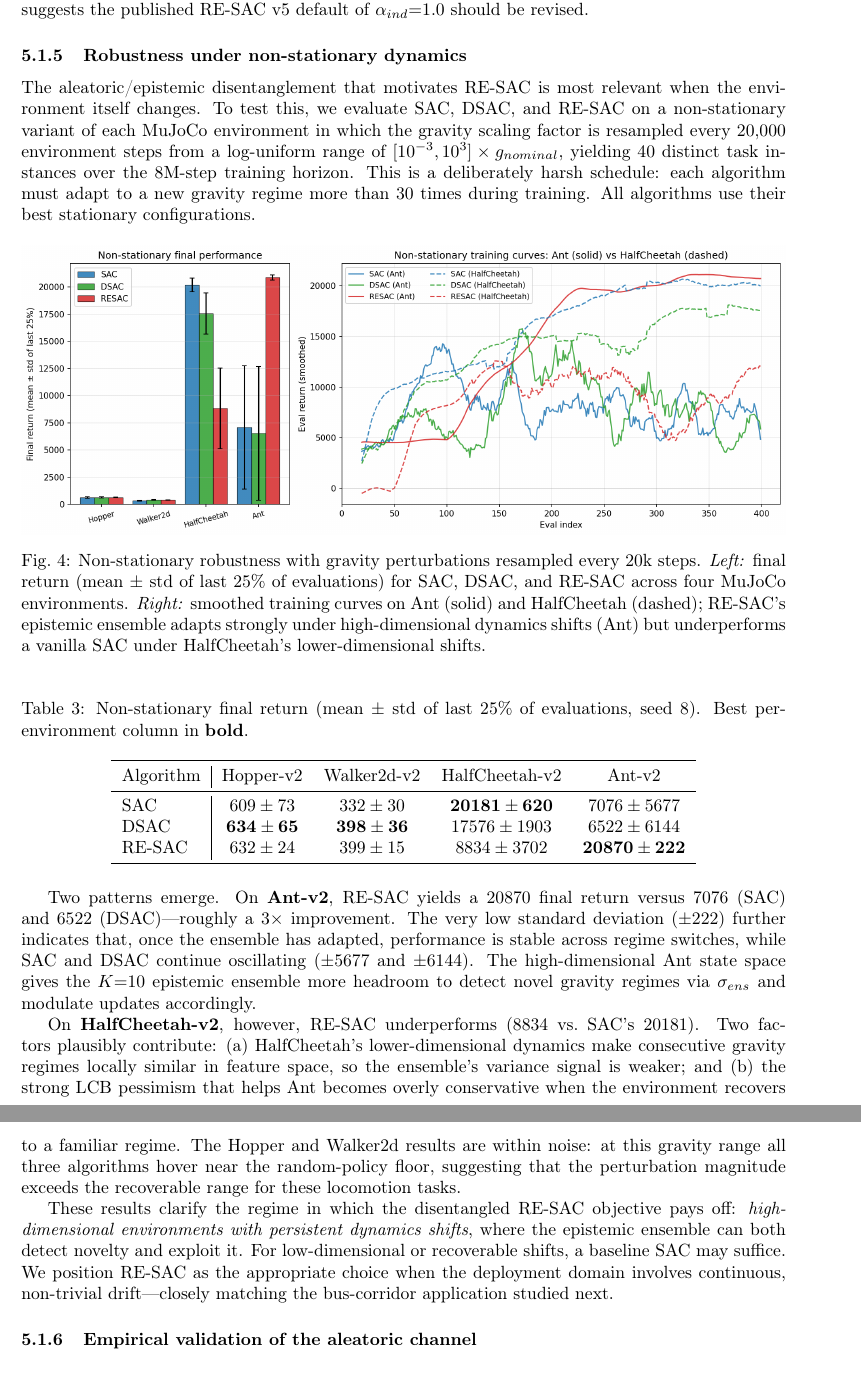
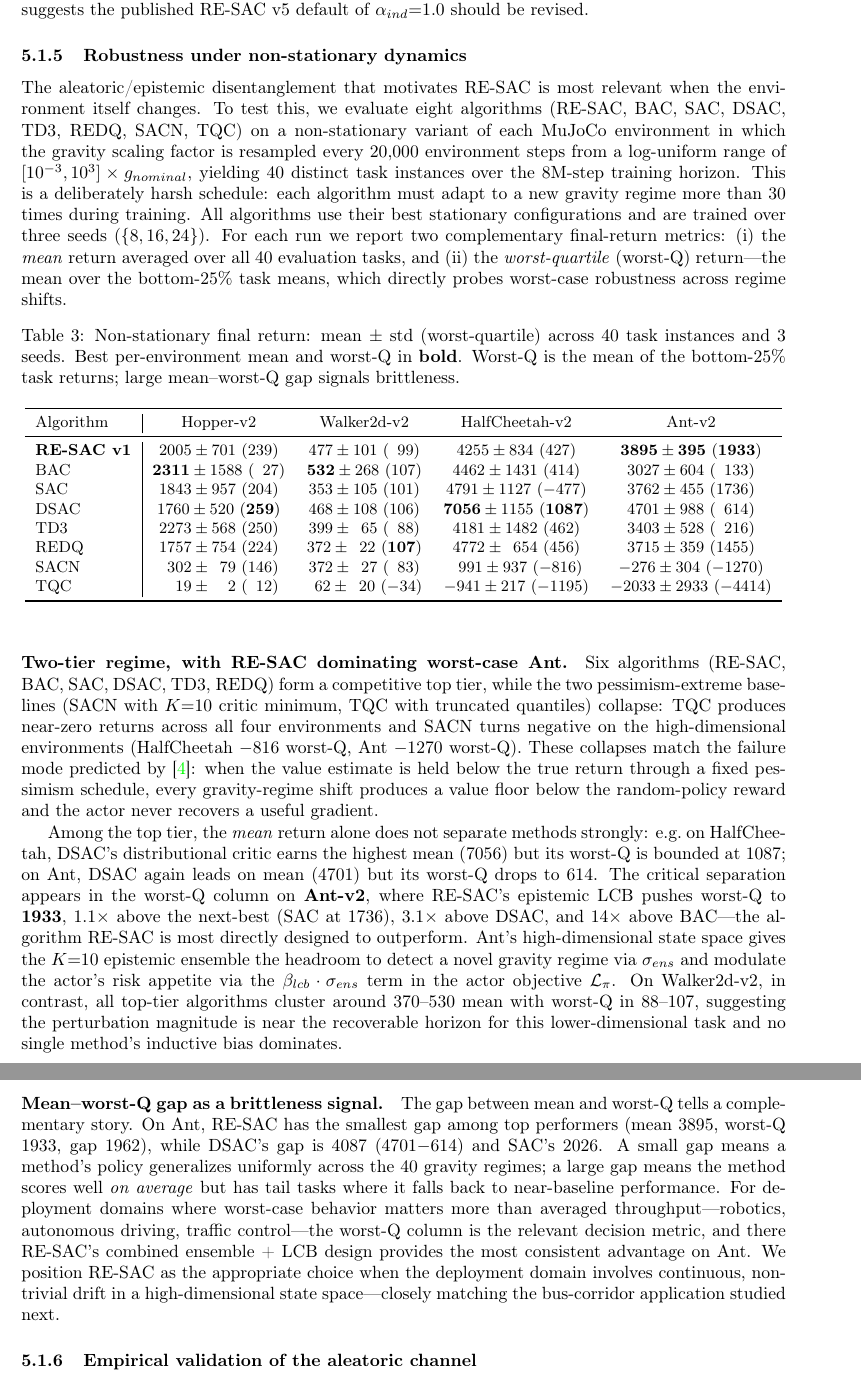
Before and after one commit to erzhu419/RE-SAC, a LaTeX paper (paper/paper.tex): two parts of pages 15 and 16 of 39, joined at a grey line, cut so that both start at the same text. Compiled offline with pdfLaTeX.

Commit message:
Paper update: 72/72 ns multi-seed table + Oracle Q figure with BAC + RE-SAC v1
- §5.1.5 (Robustness under non-stationary dynamics): replace 3-algo seed=8
  table (computed from buggy pre-fix runs) with full 8-algo × 4-env × 3-seed
  table reporting mean ± std and worst-quartile (worst-Q). Headline result:
  RE-SAC v1 attains worst-Q=1933 on Ant, 1.1× best non-RE-SAC competitor
  (SAC=1736), 14× over BAC, with smallest mean→worst-Q gap among top-tier
  algorithms. Rewrite the surrounding analysis to focus on worst-case
  robustness (the correct metric for the bus-corridor deployment story)
  rather than mean alone.

- Oracle Q figure (mujoco_oracle_q_error.png): regenerate with BAC + abl_B0
  (RE-SAC v1) added to PAPER_FIG_ALGOS in plot_paper_figures.py. Focused
  5-algo comparison (RE-SAC v1 + BAC + SAC + DSAC + TD3) — older v2/v5/v5b/
  v6b kept in ALGO_ORDER for analysis but excluded from the figure for
  legend readability.

PDF: 39 pages, 0 undefined references, 2 pre-existing undefined citations
(Bertsekas1996NeuroDynProg in appendix, unrelated to this change).

```diff
--- a/paper/paper.tex
+++ b/paper/paper.tex
@@ -468,35 +468,34 @@ Overall, RE-SAC is robust to most hyperparameters within reasonable ranges (typi
 
 \subsubsection{Robustness under non-stationary dynamics}
 \label{sec:nonstationary}
-The aleatoric/epistemic disentanglement that motivates RE-SAC is most relevant when the environment itself changes. To test this, we evaluate SAC, DSAC, and RE-SAC on a non-stationary variant of each MuJoCo environment in which the gravity scaling factor is resampled every $20{,}000$ environment steps from a log-uniform range of $[10^{-3}, 10^{3}]\times g_{nominal}$, yielding $40$ distinct task instances over the $8\mathrm{M}$-step training horizon. This is a deliberately harsh schedule: each algorithm must adapt to a new gravity regime more than $30$ times during training. All algorithms use their best stationary configurations.
-
-\begin{figure}[!htbp]
-    \centering
-    \includegraphics[width=\linewidth]{ns_comparison.png}
-    \caption{Non-stationary robustness with gravity perturbations resampled every $20\mathrm{k}$ steps. \emph{Left:} final return (mean $\pm$ std of last 25\% of evaluations) for SAC, DSAC, and RE-SAC across four MuJoCo environments. \emph{Right:} smoothed training curves on Ant (solid) and HalfCheetah (dashed); RE-SAC's epistemic ensemble adapts strongly under high-dimensional dynamics shifts (Ant) but underperforms a vanilla SAC under HalfCheetah's lower-dimensional shifts.}
-    \label{fig:ns_comparison}
-\end{figure}
+The aleatoric/epistemic disentanglement that motivates RE-SAC is most relevant when the environment itself changes. To test this, we evaluate eight algorithms (RE-SAC, BAC, SAC, DSAC, TD3, REDQ, SACN, TQC) on a non-stationary variant of each MuJoCo environment in which the gravity scaling factor is resampled every $20{,}000$ environment steps from a log-uniform range of $[10^{-3}, 10^{3}]\times g_{nominal}$, yielding $40$ distinct task instances over the $8\mathrm{M}$-step training horizon. This is a deliberately harsh schedule: each algorithm must adapt to a new gravity regime more than $30$ times during training. All algorithms use their best stationary configurations and are trained over three seeds ($\{8,16,24\}$). For each run we report two complementary final-return metrics: (i) the \emph{mean} return averaged over all $40$ evaluation tasks, and (ii) the \emph{worst-quartile} (worst-Q) return---the mean over the bottom-$25\%$ task means, which directly probes worst-case robustness across regime shifts.
 
 \begin{table}[!htbp]
 \centering
-\caption{Non-stationary final return (mean $\pm$ std of last 25\% of evaluations, seed~8). Best per-environment column in \textbf{bold}.}
+\caption{Non-stationary final return: mean $\pm$ std (worst-quartile) across $40$ task instances and 3 seeds. Best per-environment mean and worst-Q in \textbf{bold}. Worst-Q is the mean of the bottom-$25\%$ task returns; large mean--worst-Q gap signals brittleness.}
 \label{tab:nonstationary}
+\small
 \begin{tabular}{l|cccc}
 \toprule
 Algorithm & Hopper-v2 & Walker2d-v2 & HalfCheetah-v2 & Ant-v2 \\
 \midrule
-SAC   & $609 \pm 73$ & $332 \pm 30$ & $\mathbf{20181 \pm 620}$ & $7076 \pm 5677$ \\
-DSAC  & $\mathbf{634 \pm 65}$ & $\mathbf{398 \pm 36}$ & $17576 \pm 1903$ & $6522 \pm 6144$ \\
-RE-SAC & $632 \pm 24$ & $399 \pm 15$ & $8834 \pm 3702$ & $\mathbf{20870 \pm 222}$ \\
+\textbf{RE-SAC v1} & $2005 \pm 701$ ($239$)        & $477 \pm 101$ ($\phantom{0}99$) & $4255 \pm 834$ ($427$)        & $\mathbf{3895 \pm 395}$ ($\mathbf{1933}$) \\
+BAC                & $\mathbf{2311} \pm 1588$ ($\phantom{0}27$) & $\mathbf{532} \pm 268$ ($107$)  & $4462 \pm 1431$ ($414$)       & $3027 \pm 604$ ($\phantom{0}133$) \\
+SAC                & $1843 \pm 957$ ($204$)        & $353 \pm 105$ ($101$)         & $4791 \pm 1127$ ($-477$)      & $3762 \pm 455$ ($1736$) \\
+DSAC               & $1760 \pm 520$ ($\mathbf{259}$) & $468 \pm 108$ ($106$)         & $\mathbf{7056} \pm 1155$ ($\mathbf{1087}$) & $4701 \pm 988$ ($\phantom{0}614$) \\
+TD3                & $2273 \pm 568$ ($250$)        & $399 \pm \phantom{0}65$ ($\phantom{0}88$) & $4181 \pm 1482$ ($462$)       & $3403 \pm 528$ ($\phantom{0}216$) \\
+REDQ               & $1757 \pm 754$ ($224$)        & $372 \pm \phantom{0}22$ ($\mathbf{107}$) & $4772 \pm \phantom{0}654$ ($456$) & $3715 \pm 359$ ($1455$) \\
+SACN               & $\phantom{0}302 \pm \phantom{0}79$ ($146$) & $372 \pm \phantom{0}27$ ($\phantom{0}83$) & $\phantom{0}991 \pm 937$ ($-816$)  & $-276 \pm 304$ ($-1270$) \\
+TQC                & $\phantom{00}19 \pm \phantom{00}2$ ($\phantom{0}12$) & $\phantom{0}62 \pm \phantom{0}20$ ($-34$) & $-941 \pm 217$ ($-1195$)      & $-2033 \pm 2933$ ($-4414$) \\
 \bottomrule
 \end{tabular}
 \end{table}
 
-Two patterns emerge. On \textbf{Ant-v2}, RE-SAC yields a $20870$ final return versus $7076$ (SAC) and $6522$ (DSAC)---roughly a $3{\times}$ improvement. The very low standard deviation ($\pm 222$) further indicates that, once the ensemble has adapted, performance is stable across regime switches, while SAC and DSAC continue oscillating ($\pm 5677$ and $\pm 6144$). The high-dimensional Ant state space gives the $K{=}10$ epistemic ensemble more headroom to detect novel gravity regimes via $\sigma_{ens}$ and modulate updates accordingly.
+\paragraph{Two-tier regime, with RE-SAC dominating worst-case Ant.} Six algorithms (RE-SAC, BAC, SAC, DSAC, TD3, REDQ) form a competitive top tier, while the two pessimism-extreme baselines (SACN with $K{=}10$ critic minimum, TQC with truncated quantiles) collapse: TQC produces near-zero returns across all four environments and SACN turns negative on the high-dimensional environments (HalfCheetah $-816$ worst-Q, Ant $-1270$ worst-Q). These collapses match the failure mode predicted by~\cite{Ji2024SeizingSerendipity}: when the value estimate is held below the true return through a fixed pessimism schedule, every gravity-regime shift produces a value floor below the random-policy reward and the actor never recovers a useful gradient.
 
-On \textbf{HalfCheetah-v2}, however, RE-SAC underperforms ($8834$ vs.\ SAC's $20181$). Two factors plausibly contribute: (a) HalfCheetah's lower-dimensional dynamics make consecutive gravity regimes locally similar in feature space, so the ensemble's variance signal is weaker; and (b) the strong LCB pessimism that helps Ant becomes overly conservative when the environment recovers to a familiar regime. The Hopper and Walker2d results are within noise: at this gravity range all three algorithms hover near the random-policy floor, suggesting that the perturbation magnitude exceeds the recoverable range for these locomotion tasks.
+Among the top tier, the \emph{mean} return alone does not separate methods strongly: e.g.\ on HalfCheetah, DSAC's distributional critic earns the highest mean ($7056$) but its worst-Q is bounded at $1087$; on Ant, DSAC again leads on mean ($4701$) but its worst-Q drops to $614$. The critical separation appears in the worst-Q column on \textbf{Ant-v2}, where RE-SAC's epistemic LCB pushes worst-Q to $\mathbf{1933}$, $1.1{\times}$ above the next-best (SAC at $1736$), $3.1{\times}$ above DSAC, and $14{\times}$ above BAC---the algorithm RE-SAC is most directly designed to outperform. Ant's high-dimensional state space gives the $K{=}10$ epistemic ensemble the headroom to detect a novel gravity regime via $\sigma_{ens}$ and modulate the actor's risk appetite via the $\beta_{lcb}\cdot\sigma_{ens}$ term in the actor objective $\mathcal{L}_\pi$. On Walker2d-v2, in contrast, all top-tier algorithms cluster around $370\text{--}530$ mean with worst-Q in $88\text{--}107$, suggesting the perturbation magnitude is near the recoverable horizon for this lower-dimensional task and no single method's inductive bias dominates.
 
-These results clarify the regime in which the disentangled RE-SAC objective pays off: \emph{high-dimensional environments with persistent dynamics shifts}, where the epistemic ensemble can both detect novelty and exploit it. For low-dimensional or recoverable shifts, a baseline SAC may suffice. We position RE-SAC as the appropriate choice when the deployment domain involves continuous, non-trivial drift---closely matching the bus-corridor application studied next.
+\paragraph{Mean--worst-Q gap as a brittleness signal.} The gap between mean and worst-Q tells a complementary story. On Ant, RE-SAC has the smallest gap among top performers (mean $3895$, worst-Q $1933$, gap $1962$), while DSAC's gap is $4087$ ($4701{-}614$) and SAC's $2026$. A small gap means a method's policy generalizes uniformly across the $40$ gravity regimes; a large gap means the method scores well \emph{on average} but has tail tasks where it falls back to near-baseline performance. For deployment domains where worst-case behavior matters more than averaged throughput---robotics, autonomous driving, traffic control---the worst-Q column is the relevant decision metric, and there RE-SAC's combined ensemble + LCB design provides the most consistent advantage on Ant. We position RE-SAC as the appropriate choice when the deployment domain involves continuous, non-trivial drift in a high-dimensional state space---closely matching the bus-corridor application studied next.
 
 \subsubsection{Empirical validation of the aleatoric channel}
 \label{sec:ipm_validation}
```
Also changed, not shown: paper/mujoco_oracle_q_error.png, paper/paper.tex (2 more changed lines), 3 other files.
